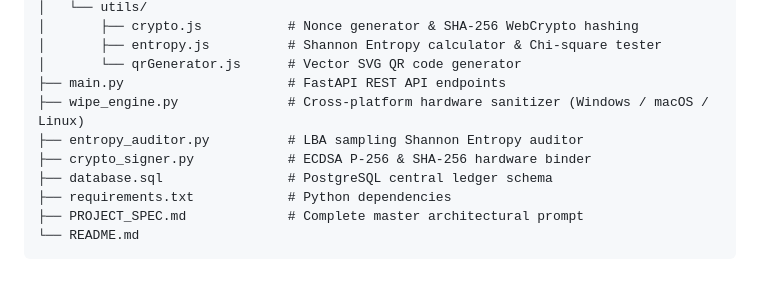
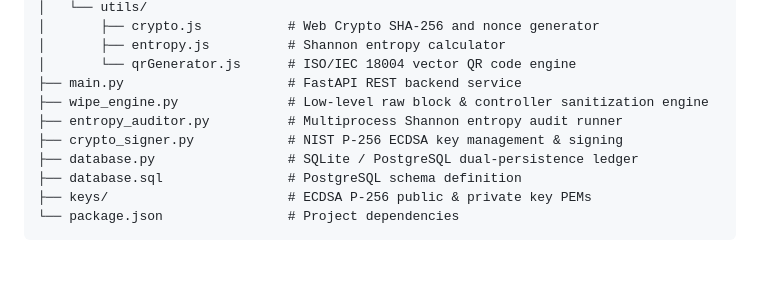
Before and after one commit to luvanshiscoding/WipeX, a Markdown page: README.md, the part around one of its changes. Drawn GitHub-style.

````diff
--- a/README.md
+++ b/README.md
@@ -102,13 +121,13 @@ This ensures certificates cannot be copied or re-assigned to other storage media
 │   └── utils/
-│       ├── crypto.js           # Nonce generator & SHA-256 WebCrypto hashing
-│       ├── entropy.js          # Shannon Entropy calculator & Chi-square tester
-│       └── qrGenerator.js      # Vector SVG QR code generator
-├── main.py                     # FastAPI REST API endpoints
-├── wipe_engine.py              # Cross-platform hardware sanitizer (Windows / macOS / Linux)
-├── entropy_auditor.py          # LBA sampling Shannon Entropy auditor
-├── crypto_signer.py            # ECDSA P-256 & SHA-256 hardware binder
-├── database.sql                # PostgreSQL central ledger schema
-├── requirements.txt            # Python dependencies
-├── PROJECT_SPEC.md             # Complete master architectural prompt
-└── README.md
+│       ├── crypto.js           # Web Crypto SHA-256 and nonce generator
+│       ├── entropy.js          # Shannon entropy calculator
+│       └── qrGenerator.js      # ISO/IEC 18004 vector QR code engine
+├── main.py                     # FastAPI REST backend service
+├── wipe_engine.py              # Low-level raw block & controller sanitization engine
+├── entropy_auditor.py          # Multiprocess Shannon entropy audit runner
+├── crypto_signer.py            # NIST P-256 ECDSA key management & signing
+├── database.py                 # SQLite / PostgreSQL dual-persistence ledger
+├── database.sql                # PostgreSQL schema definition
+├── keys/                       # ECDSA P-256 public & private key PEMs
+└── package.json                # Project dependencies
 ```
````
Also changed, not shown: other parts of README.md (+82 -63 lines), PROJECT_SPEC.md (+57 -130 lines).
